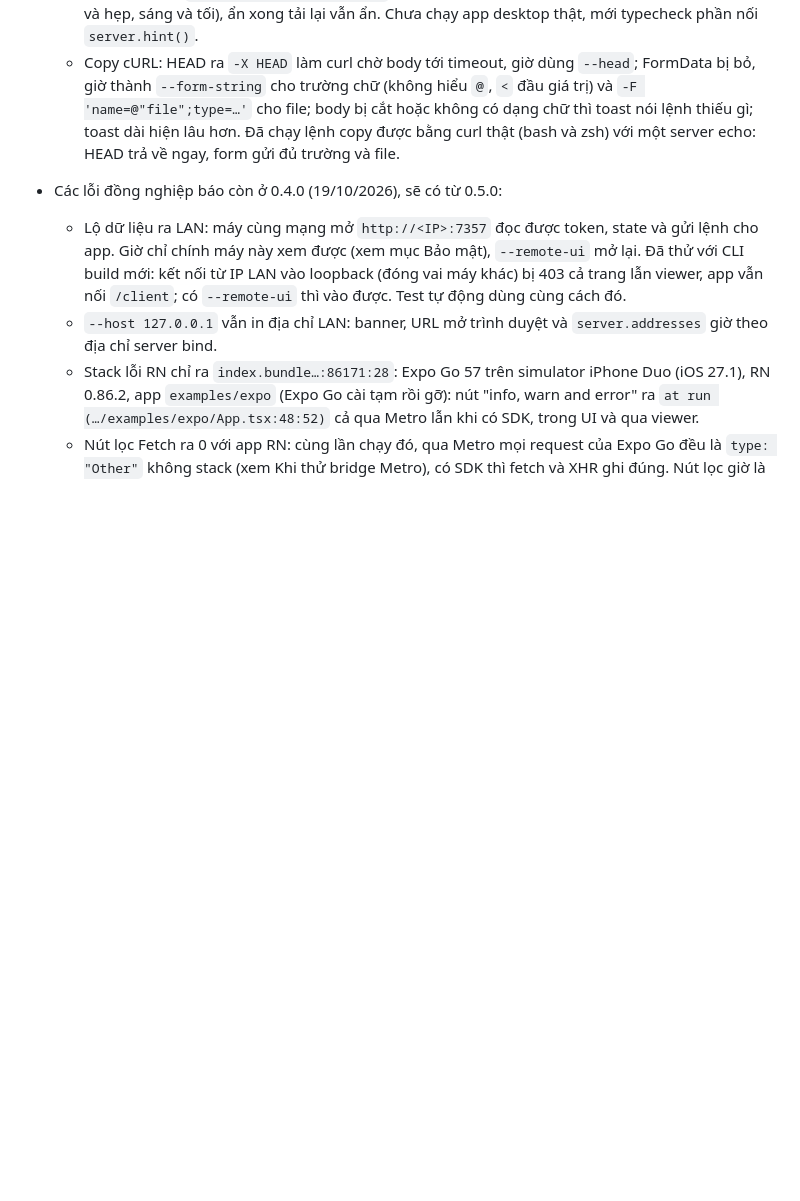
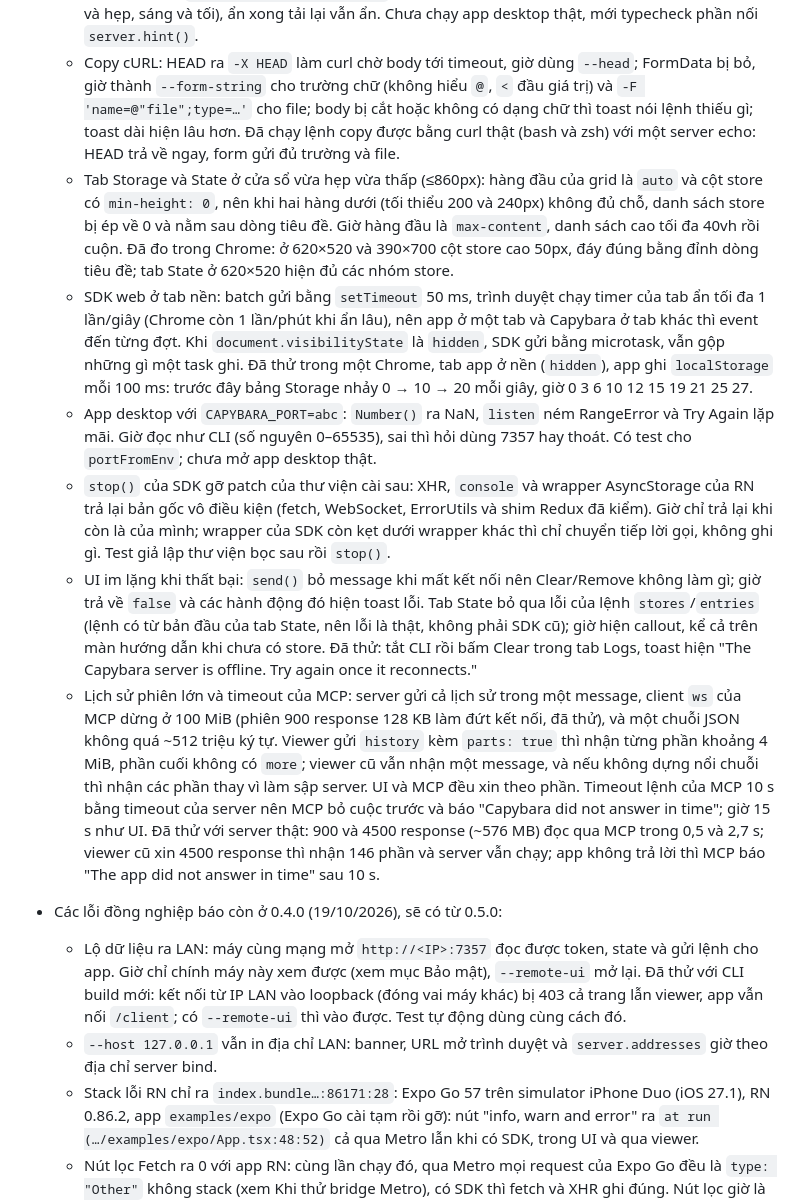
Before and after one commit to lhphuc99/capybara, a Markdown page: docs/PLAN.md, the part around the change. Rendered like a GitHub page; blank space fills up the shorter version.

Commit message:
docs(plan): record the second round of fixes from the code review
Narrow layouts, hidden tabs, CAPYBARA_PORT in the desktop app, stop() and other tools' wrappers, what
the UI says when an action or a State read fails, and long histories and timeouts in capybara mcp:
the cause of each, the decision behind the fix, and what was run to check it.

```diff
--- a/docs/PLAN.md
+++ b/docs/PLAN.md
@@ -117,6 +117,12 @@ App (RN / web)                                 Máy dev
   - XHR dùng lại: mỗi `send()` gắn 4 listener không gỡ, nên request trước nhận luôn response của request sau. Giờ gỡ ở `loadend`; `open()` lại khi request còn chạy thì ghi request đó là aborted (trình duyệt không bắn sự kiện nào cho nó); `open()` lại từ `onload` thì ghi request trước ngay lúc đó và bỏ qua `loadend` đến khi XHR chưa `DONE` (Chrome vẫn gửi `loadend` của request trước sau khi đã mở lại). Đã thử trong Chrome với `examples/web`: Chrome bắn `loadend` với readyState 1 rồi 4 cho XHR mở lại từ `onload`, không bắn gì cho request bị cắt; Capybara ghi đúng một kết quả cho mỗi request (aborted, 200 với đúng body). React Native ném lỗi khi `open()` lúc chưa `UNSENT`, nên chủ yếu ảnh hưởng web.
   - Hint của server và bridge Metro không tới người dùng app desktop: xem mục Bảo mật. Đã thử với CLI build mới: `curl --interface <IP LAN>` vào loopback bị 403, CLI in hint, UI hiện banner (rộng và hẹp, sáng và tối), ẩn xong tải lại vẫn ẩn. Chưa chạy app desktop thật, mới typecheck phần nối `server.hint()`.
   - Copy cURL: HEAD ra `-X HEAD` làm curl chờ body tới timeout, giờ dùng `--head`; FormData bị bỏ, giờ thành `--form-string` cho trường chữ (không hiểu `@`, `<` đầu giá trị) và `-F 'name=@"file";type=…'` cho file; body bị cắt hoặc không có dạng chữ thì toast nói lệnh thiếu gì; toast dài hiện lâu hơn. Đã chạy lệnh copy được bằng curl thật (bash và zsh) với một server echo: HEAD trả về ngay, form gửi đủ trường và file.
+  - Tab Storage và State ở cửa sổ vừa hẹp vừa thấp (≤860px): hàng đầu của grid là `auto` và cột store có `min-height: 0`, nên khi hai hàng dưới (tối thiểu 200 và 240px) không đủ chỗ, danh sách store bị ép về 0 và nằm sau dòng tiêu đề. Giờ hàng đầu là `max-content`, danh sách cao tối đa 40vh rồi cuộn. Đã đo trong Chrome: ở 620×520 và 390×700 cột store cao 50px, đáy đúng bằng đỉnh dòng tiêu đề; tab State ở 620×520 hiện đủ các nhóm store.
+  - SDK web ở tab nền: batch gửi bằng `setTimeout` 50 ms, trình duyệt chạy timer của tab ẩn tối đa 1 lần/giây (Chrome còn 1 lần/phút khi ẩn lâu), nên app ở một tab và Capybara ở tab khác thì event đến từng đợt. Khi `document.visibilityState` là `hidden`, SDK gửi bằng microtask, vẫn gộp những gì một task ghi. Đã thử trong một Chrome, tab app ở nền (`hidden`), app ghi `localStorage` mỗi 100 ms: trước đây bảng Storage nhảy 0 → 10 → 20 mỗi giây, giờ 0 3 6 10 12 15 19 21 25 27.
+  - App desktop với `CAPYBARA_PORT=abc`: `Number()` ra NaN, `listen` ném RangeError và Try Again lặp mãi. Giờ đọc như CLI (số nguyên 0–65535), sai thì hỏi dùng 7357 hay thoát. Có test cho `portFromEnv`; chưa mở app desktop thật.
+  - `stop()` của SDK gỡ patch của thư viện cài sau: XHR, `console` và wrapper AsyncStorage của RN trả lại bản gốc vô điều kiện (fetch, WebSocket, ErrorUtils và shim Redux đã kiểm). Giờ chỉ trả lại khi còn là của mình; wrapper của SDK còn kẹt dưới wrapper khác thì chỉ chuyển tiếp lời gọi, không ghi gì. Test giả lập thư viện bọc sau rồi `stop()`.
+  - UI im lặng khi thất bại: `send()` bỏ message khi mất kết nối nên Clear/Remove không làm gì; giờ trả về `false` và các hành động đó hiện toast lỗi. Tab State bỏ qua lỗi của lệnh `stores`/`entries` (lệnh có từ bản đầu của tab State, nên lỗi là thật, không phải SDK cũ); giờ hiện callout, kể cả trên màn hướng dẫn khi chưa có store. Đã thử: tắt CLI rồi bấm Clear trong tab Logs, toast hiện "The Capybara server is offline. Try again once it reconnects."
+  - Lịch sử phiên lớn và timeout của MCP: server gửi cả lịch sử trong một message, client `ws` của MCP dừng ở 100 MiB (phiên 900 response 128 KB làm đứt kết nối, đã thử), và một chuỗi JSON không quá ~512 triệu ký tự. Viewer gửi `history` kèm `parts: true` thì nhận từng phần khoảng 4 MiB, phần cuối không có `more`; viewer cũ vẫn nhận một message, và nếu không dựng nổi chuỗi thì nhận các phần thay vì làm sập server. UI và MCP đều xin theo phần. Timeout lệnh của MCP 10 s bằng timeout của server nên MCP bỏ cuộc trước và báo "Capybara did not answer in time"; giờ 15 s như UI. Đã thử với server thật: 900 và 4500 response (~576 MB) đọc qua MCP trong 0,5 và 2,7 s; viewer cũ xin 4500 response thì nhận 146 phần và server vẫn chạy; app không trả lời thì MCP báo "The app did not answer in time" sau 10 s.
 
 - Các lỗi đồng nghiệp báo còn ở 0.4.0 (19/10/2026), sẽ có từ 0.5.0:
   - Lộ dữ liệu ra LAN: máy cùng mạng mở `http://<IP>:7357` đọc được token, state và gửi lệnh cho app. Giờ chỉ chính máy này xem được (xem mục Bảo mật), `--remote-ui` mở lại. Đã thử với CLI build mới: kết nối từ IP LAN vào loopback (đóng vai máy khác) bị 403 cả trang lẫn viewer, app vẫn nối `/client`; có `--remote-ui` thì vào được. Test tự động dùng cùng cách đó.
```
